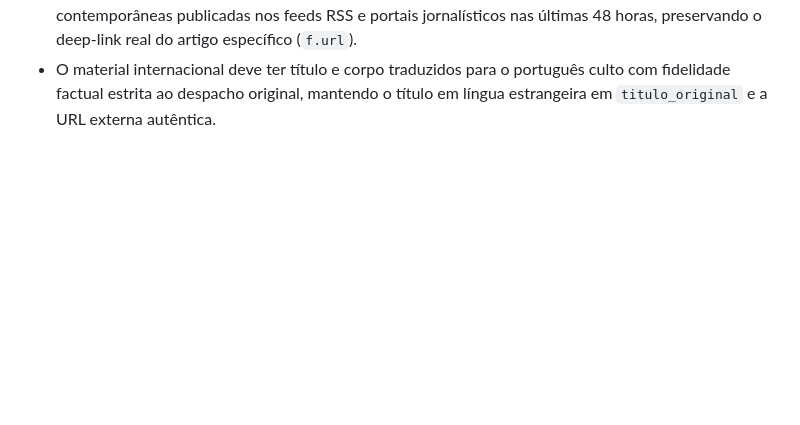
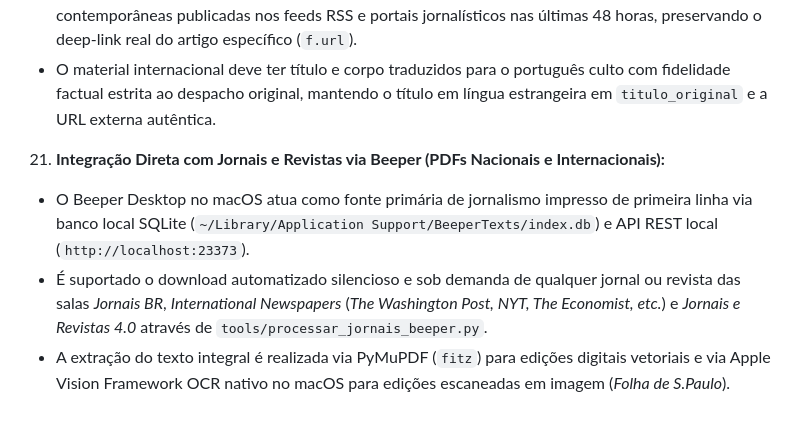
Before and after one commit to fabiomg-pixel/Faixa_Oculta_Antigravity, a Markdown page: AGENTS.md, the part around the change. GitHub-like rendering; blank space fills up the shorter version.

Commit message:
docs(skill): registrar integração com jornais impressos do Beeper e script de automação

```diff
--- a/AGENTS.md
+++ b/AGENTS.md
@@ -93,3 +93,8 @@ Ao executar tarefas neste repositório, obedeça rigorosamente às diretrizes co
    - É expressamente proibido inventar notícias, simular manchetes de ficção ou utilizar templates/listas estáticas com fatos fictícios ou URLs genéricas de capa (`nytimes.com/world`, `theguardian.com/science`).
    - 100% das notícias (Nacionais e Internacionais) DEVEM ser apuradas diretamente de matérias reais contemporâneas publicadas nos feeds RSS e portais jornalísticos nas últimas 48 horas, preservando o deep-link real do artigo específico (`f.url`).
    - O material internacional deve ter título e corpo traduzidos para o português culto com fidelidade factual estrita ao despacho original, mantendo o título em língua estrangeira em `titulo_original` e a URL externa autêntica.
+
+21. **Integração Direta com Jornais e Revistas via Beeper (PDFs Nacionais e Internacionais):**
+   - O Beeper Desktop no macOS atua como fonte primária de jornalismo impresso de primeira linha via banco local SQLite (`~/Library/Application Support/BeeperTexts/index.db`) e API REST local (`http://localhost:23373`).
+   - É suportado o download automatizado silencioso e sob demanda de qualquer jornal ou revista das salas *Jornais BR*, *International Newspapers* (*The Washington Post, NYT, The Economist, etc.*) e *Jornais e Revistas 4.0* através de `tools/processar_jornais_beeper.py`.
+   - A extração do texto integral é realizada via PyMuPDF (`fitz`) para edições digitais vetoriais e via Apple Vision Framework OCR nativo no macOS para edições escaneadas em imagem (*Folha de S.Paulo*).
```
Also changed, not shown: 1 other file.
